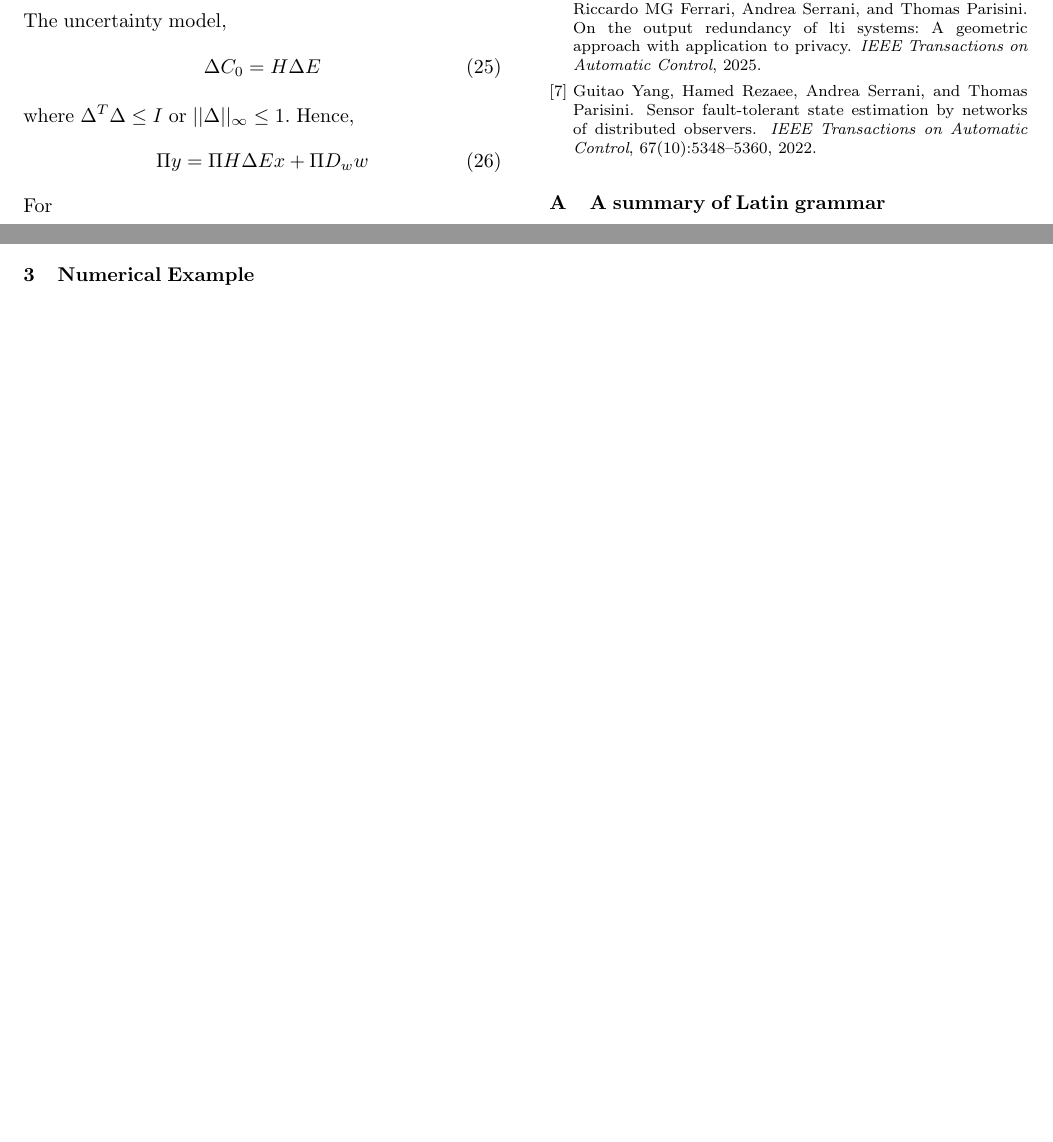
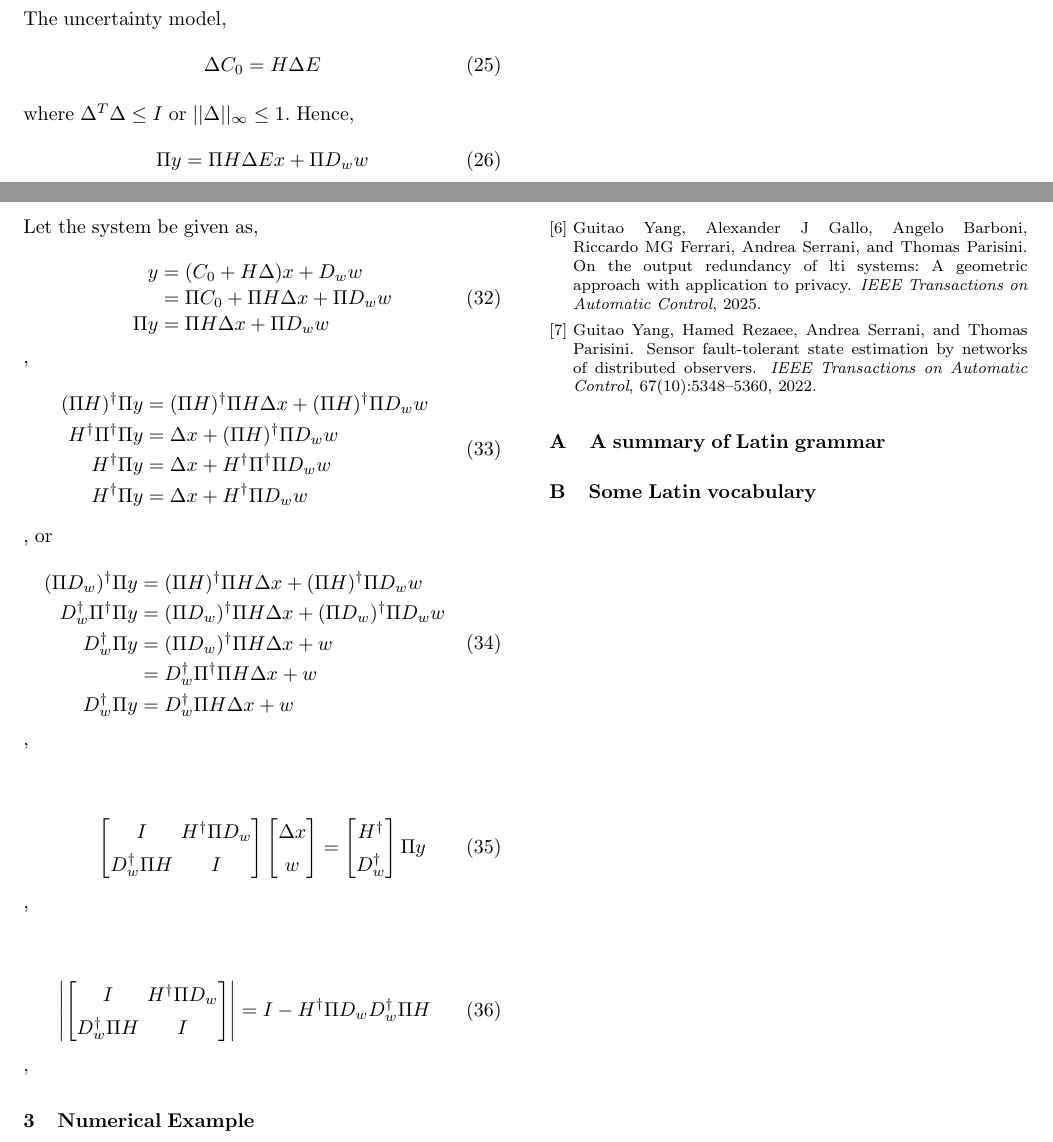
Before and after one commit to mcanevi3/gauge_invariant, a LaTeX document (paper1/autosam.tex, which reads paper1/files/work.tex): two parts of page 3 of 3 before the commit and two parts of pages 3 and 4 of 4 after it, joined at a grey line, cut so that both start at the same text, the shorter picture padded with empty space. Compiled offline with pdfLaTeX.

Commit message:
ayırştırma

```diff
--- a/paper1/files/work.tex
+++ b/paper1/files/work.tex
@@ -177,3 +177,58 @@ and $E=1$ hence,
     \end{bmatrix}\delta_2
 \end{gather}
 where $\delta_1\neq \delta_2$.
+
+\clearpage
+Let the system be given as,
+\begin{gather}
+\begin{split}
+    y&=(C_0+H\Delta) x+D_w w\\
+    &=\Pi C_0+\Pi H\Delta x+\Pi D_w w\\
+    \Pi y&=\Pi H\Delta x+\Pi D_w w
+\end{split}
+\end{gather},
+\begin{gather}
+\begin{split}
+    (\Pi H )^\dagger\Pi y&=(\Pi H )^\dagger\Pi H\Delta x+(\Pi H )^\dagger\Pi D_w w\\
+    H^\dagger \Pi^\dagger\Pi y&= \Delta x+(\Pi H )^\dagger\Pi D_w w\\
+    H^\dagger \Pi y&= \Delta x+H ^\dagger\Pi^\dagger\Pi D_w w\\
+    H^\dagger \Pi y&= \Delta x+H ^\dagger\Pi D_w w\\
+\end{split}
+\end{gather},
+or
+\begin{gather}
+\begin{split}
+    (\Pi D_w )^\dagger\Pi y&=(\Pi H )^\dagger\Pi H\Delta x+(\Pi H )^\dagger\Pi D_w w\\
+    D_w^\dagger \Pi^\dagger\Pi y &=(\Pi D_w )^\dagger\Pi H \Delta x+(\Pi D_w )^\dagger\Pi D_w w\\
+    D_w^\dagger \Pi y&=(\Pi D_w )^\dagger\Pi H \Delta x+ w\\
+    &=D_w^\dagger \Pi^\dagger\Pi H \Delta x+ w\\
+    D_w^\dagger \Pi y&=D_w^\dagger \Pi H \Delta x+ w\\
+\end{split}
+\end{gather},
+
+
+
+\begin{gather}
+\begin{split}
+    \begin{bmatrix}
+        I & H ^\dagger\Pi D_w\\
+        D_w^\dagger \Pi H& I
+    \end{bmatrix}
+    \begin{bmatrix}
+       \Delta x\\w
+    \end{bmatrix}=
+    \begin{bmatrix}
+       H^\dagger\\D_w^\dagger
+    \end{bmatrix}\Pi y
+\end{split}
+\end{gather},
+
+
+\begin{gather}
+\begin{split}
+    \left|\begin{bmatrix}
+        I & H ^\dagger\Pi D_w\\
+        D_w^\dagger \Pi H & I
+    \end{bmatrix}\right|=I-H ^\dagger\Pi D_w D_w^\dagger \Pi H
+\end{split}
+\end{gather},
```
Also changed, not shown: paper1/autosam.pdf, 2 other files.
